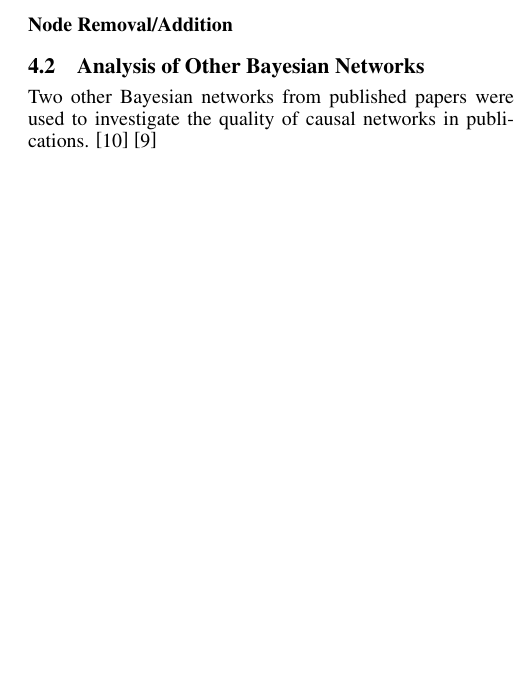
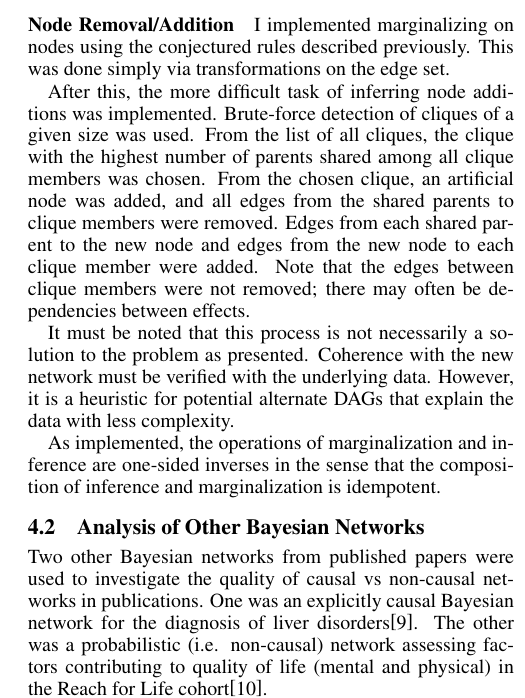
Before and after one commit to Crazycolorz5/BayesianNetworkRewriting, a LaTeX paper (document.tex): part of one column of page 4 of 4 before the commit and part of one column of page 4 of 5 after it, cut at the place of the change, the shorter picture padded with empty space. Compiled offline with pdfLaTeX.

Commit message:
Do writing about the node addition/removal implementation.

```diff
--- a/document.tex
+++ b/document.tex
@@ -2,7 +2,7 @@
 
 %%%% ijcai22.tex
 
-\typeout{IJCAI--22 Instructions for Authors}
+\typeout{Causal Inference Final Paper}
 
 % These are the instructions for authors for IJCAI-22.
 
@@ -70,7 +70,7 @@
 	/TemplateVersion (IJCAI.2022.0)
 }
 
-\title{Bayesian Networks and Graph Rewrites}
+\title{Bayesian Networks: Structure and Directionality}
 
 % Single author syntax
 \author{
@@ -364,9 +364,23 @@
 	Indeed, this tool was used to validate the explanation given for the motivating example.
 
 	\paragraph{Node Removal/Addition}
+	I implemented marginalizing on nodes using the conjectured rules described previously. This was done simply via transformations on the edge set.
 
+	After this, the more difficult task of inferring node additions was implemented.
+	Brute-force detection of cliques of a given size was used.
+	From the list of all cliques, the clique with the highest number of parents shared among all clique members was chosen.
+	From the chosen clique, an artificial node was added, and all edges from the shared parents to clique members were removed.
+	Edges from each shared parent to the new node and edges from the new node to each clique member were added.
+	Note that the edges between clique members were not removed; there may often be dependencies between effects.
 
+	It must be noted that this process is not necessarily a solution to the problem as presented.
+	Coherence with the new network must be verified with the underlying data.
+	However, it is a heuristic for potential alternate DAGs that explain the data with less complexity.
+
+	As implemented, the operations of marginalization and inference are one-sided inverses in the sense that the composition of inference and marginalization is idempotent.
 
 	\subsection{Analysis of Other Bayesian Networks}
 
-	Two other Bayesian networks from published papers were used to investigate the quality of causal networks in publications. \cite{Xu2018} \cite{liverDisorders}
+	Two other Bayesian networks from published papers were used to investigate the quality of causal vs non-causal networks in publications.
+	One was an explicitly causal Bayesian network for the diagnosis of liver disorders\cite{liverDisorders}.
+	The other was a probabilistic (i.e. non-causal) network assessing factors contributing to quality of life (mental and physical) in the Reach for Life cohort\cite{Xu2018}.
@@ -395,6 +421,8 @@
 	It is also clear that the causal Markov condition (as presented) entails a form of completeness, e.g. common causes, which may appear as marginalized variables in a probabilistic network, are explicit.
 	Once again, there appears to be no a priori way to know if all common causes are accounted for. I propose several suggestions to mitigate these problems, based on the findings in previous sections.
 
+	\subsection{Directionality from Conjunctive Observation}
+
 	\subsection{Measure Common Effects}
 	The special importance of v-structures to the directness of a Bayesian network suggests that when designing a study, we should prioritize measuring variables that we believe will take this structure.
 	Thus, the structure around these variables will be determined by the probability and so will not have an ambiguous direction.
```
Also changed, not shown: document.tex (14 more changed lines).
